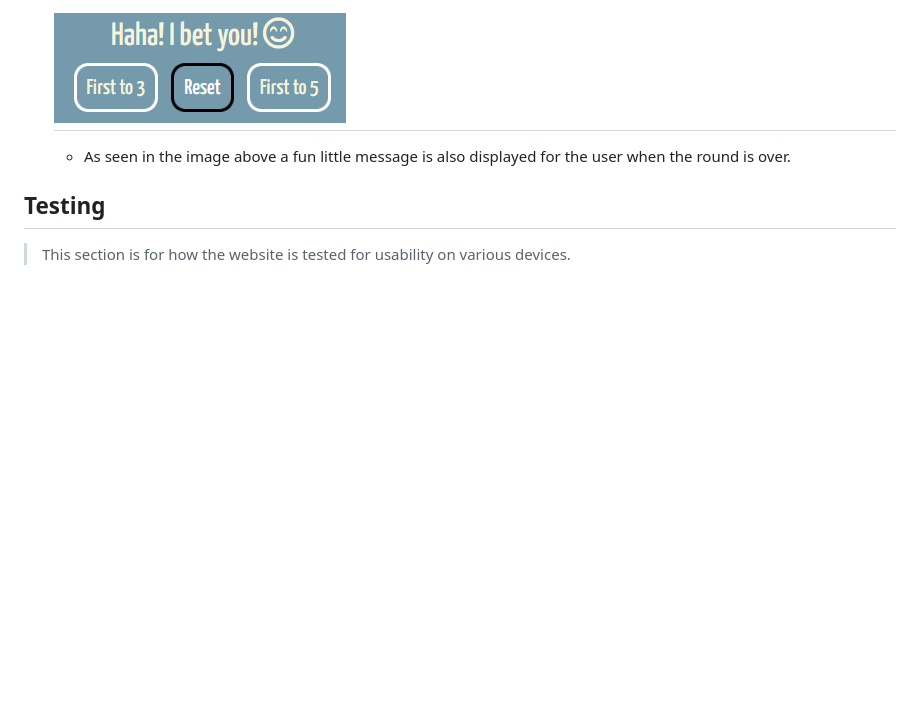
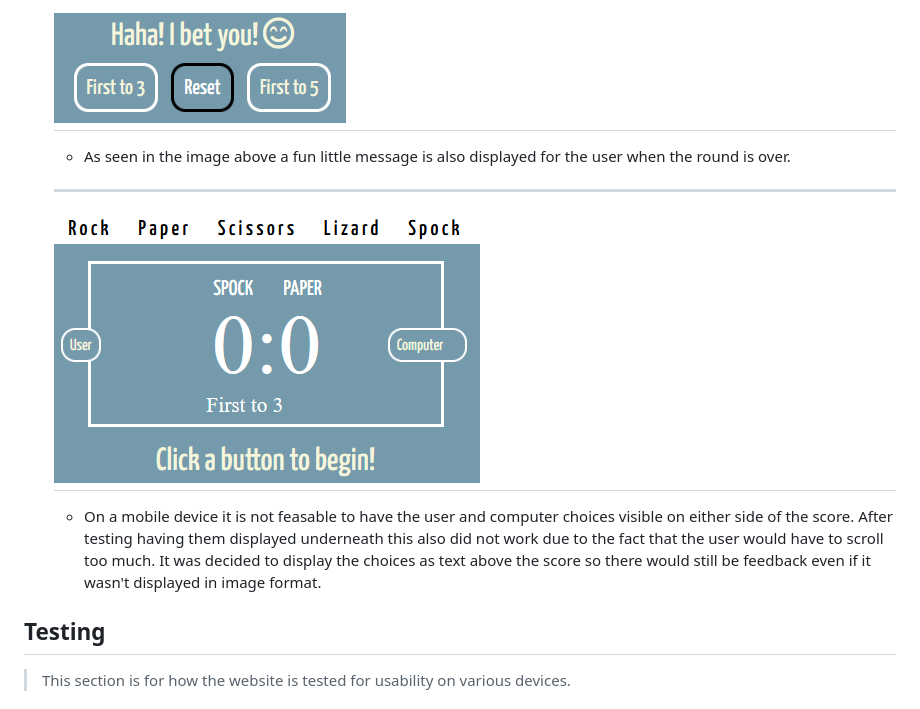
Before and after one commit to DazHaze/RPSLS-Code-Institute-Project-2, a Markdown page: README.md, the part around the change. GitHub-like rendering; pictures changed too: assets/images/readme/mobile-score.png (added); blank space fills up the shorter version.

```diff
--- a/README.md
+++ b/README.md
@@ -38,6 +38,10 @@ The aim of this website is to create an interesting game using Javascript, HTML
     ![Game Type](/assets/images/readme/game-type.png)
     ---
     * As seen in the image above a fun little message is also displayed for the user when the round is over.
+    ---
+    ![Mobile Score](/assets/images/readme/mobile-score.png)
+    ---
+    * On a mobile device it is not feasable to have the user and computer choices visible on either side of the score. After testing having them displayed underneath this also did not work due to the fact that the user would have to scroll too much. It was decided to display the choices as text above the score so there would still be feedback even if it wasn't displayed in image format.
 ## Testing
 
 > This section is for how the website is tested for usability on various devices.
```
Also changed, not shown: 1 other file.
